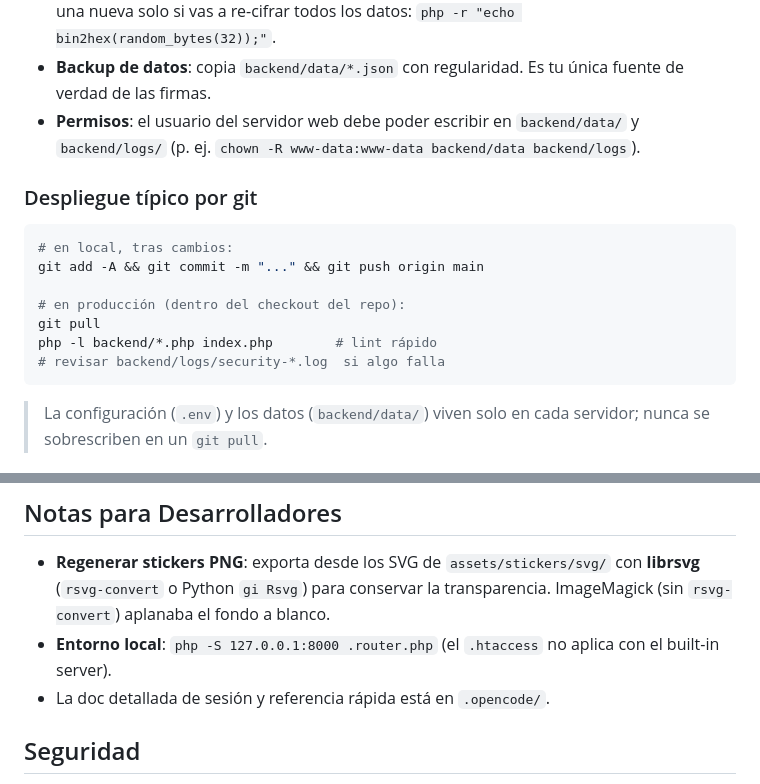
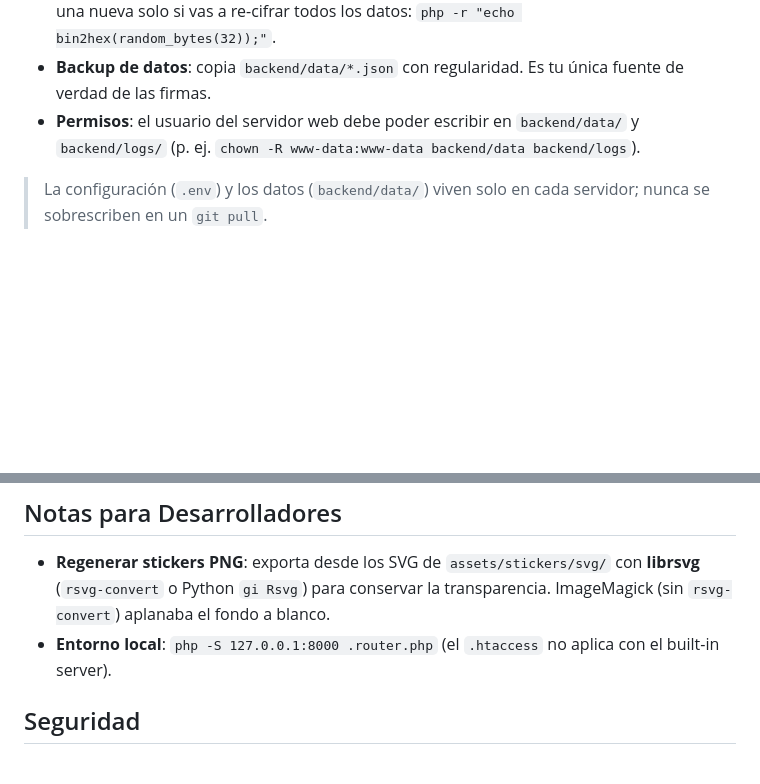
Before and after one commit to jedahee/FREEPALESTINE, a Markdown page: README.md, 2 parts joined by grey strips. Drawn GitHub-style; blank space fills up the shorter version.

Commit message:
Fix: fix text of readme.md

````diff
--- a/README.md
+++ b/README.md
@@ -104,18 +104,6 @@ El proyecto se despliega por git y está preparado para que local y producción
 - **Backup de datos**: copia `backend/data/*.json` con regularidad. Es tu única fuente de verdad de las firmas.
 - **Permisos**: el usuario del servidor web debe poder escribir en `backend/data/` y `backend/logs/` (p. ej. `chown -R www-data:www-data backend/data backend/logs`).
 
-### Despliegue típico por git
-
-```sh
-# en local, tras cambios:
-git add -A && git commit -m "..." && git push origin main
-
-# en producción (dentro del checkout del repo):
-git pull
-php -l backend/*.php index.php        # lint rápido
-# revisar backend/logs/security-*.log  si algo falla
-```
-
 > La configuración (`.env`) y los datos (`backend/data/`) viven solo en cada servidor; nunca se sobrescriben en un `git pull`.
 
 ## Contribución
@@ -141,7 +129,6 @@ Si deseas contribuir al proyecto, por favor sigue estos pasos:
 
 - **Regenerar stickers PNG**: exporta desde los SVG de `assets/stickers/svg/` con **librsvg** (`rsvg-convert` o Python `gi Rsvg`) para conservar la transparencia. ImageMagick (sin `rsvg-convert`) aplanaba el fondo a blanco.
 - **Entorno local**: `php -S 127.0.0.1:8000 .router.php` (el `.htaccess` no aplica con el built-in server).
-- La doc detallada de sesión y referencia rápida está en `.opencode/`.
 
 ## Seguridad
 
````
